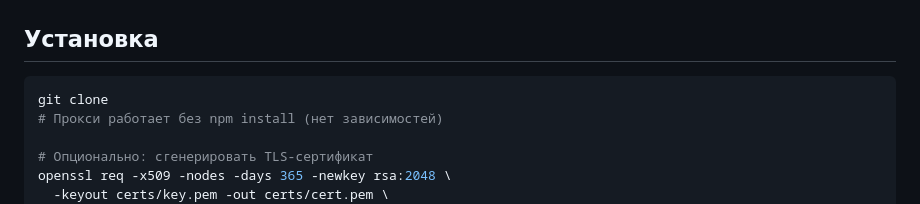
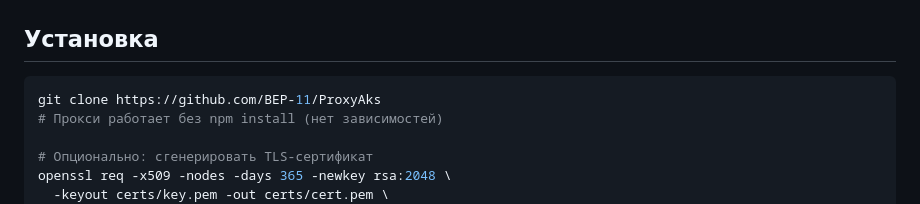
Before and after one commit to BEP-11/ProxyAks, a Markdown page: README.md, the part around the change. Drawn GitHub-style.

````diff
--- a/README.md
+++ b/README.md
@@ -17,7 +17,7 @@
 ## Установка
 
 ```bash
-git clone
+git clone https://github.com/BEP-11/ProxyAks
 # Прокси работает без npm install (нет зависимостей)
 
 # Опционально: сгенерировать TLS-сертификат
````
